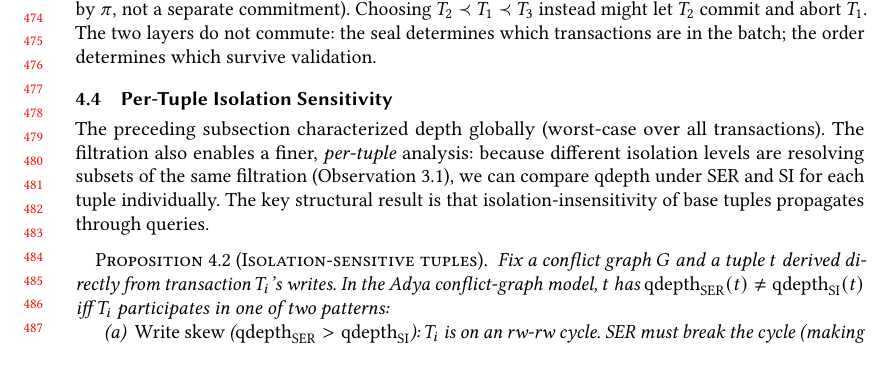
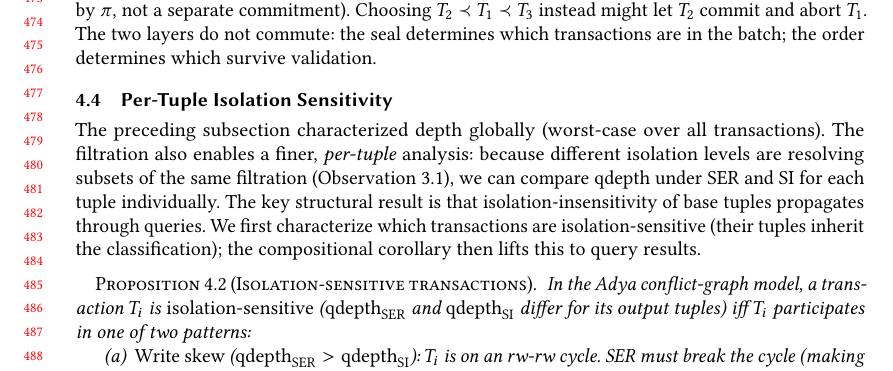
Before and after one commit to jhellerstein/provenance, a LaTeX paper (main.tex): part of page 10 of 37, cut so that both start at the same text, the shorter picture padded with empty space. Compiled offline with pdfLaTeX.

Commit message:
Reframe proposition as transaction-level (honest); compositionality lifts to tuples

```diff
--- a/main.tex
+++ b/main.tex
@@ -1030,15 +1030,16 @@ filtration (Observation~\ref{obs:basis-entails-filtration}), we can
 compare qdepth under SER and SI for each tuple individually.
 The key structural result is that isolation-insensitivity of base
 tuples propagates through queries.
-
-\begin{proposition}[Isolation-sensitive tuples]
+We first characterize which transactions are isolation-sensitive
+(their tuples inherit the classification); the compositional corollary
+then lifts this to query results.
+
+\begin{proposition}[Isolation-sensitive transactions]
   \label{prop:ser-si-incomparable}
-  Fix a conflict graph $G$ and a tuple $t$ derived directly from
-  transaction $T_i$'s writes.
-  In the Adya conflict-graph model, $t$ has
-  $\mathrm{qdepth}_{\mathrm{SER}}(t) \neq
-  \mathrm{qdepth}_{\mathrm{SI}}(t)$ iff $T_i$ participates in one of
-  two patterns:
+  In the Adya conflict-graph model, a transaction $T_i$ is
+  \emph{isolation-sensitive} ($\mathrm{qdepth}_{\mathrm{SER}}$ and
+  $\mathrm{qdepth}_{\mathrm{SI}}$ differ for its output tuples) iff
+  $T_i$ participates in one of two patterns:
   \begin{enumerate}[nosep,label=(\alph*)]
     \item \emph{Write skew} ($\mathrm{qdepth}_{\mathrm{SER}} >
           \mathrm{qdepth}_{\mathrm{SI}}$):
```
